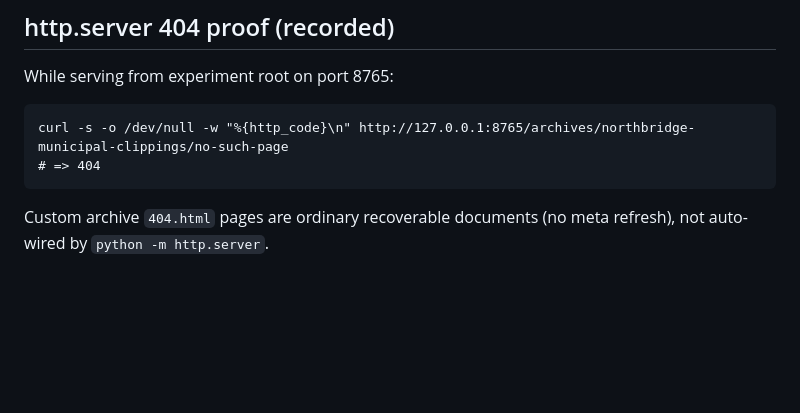
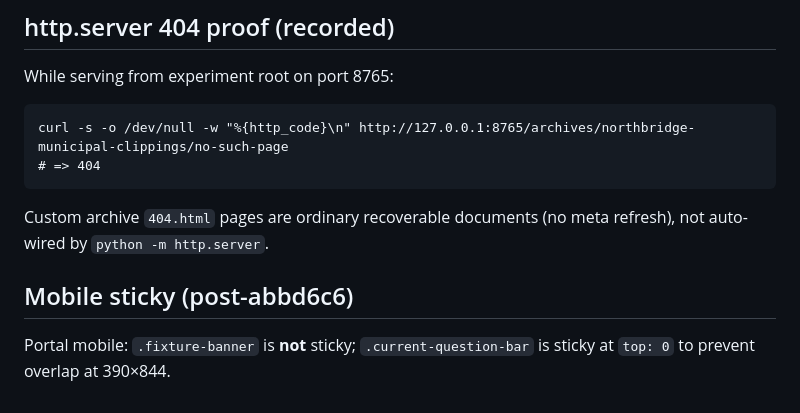
Before and after one commit to pmaxx2023/porch-press-ops, a Markdown page: experiments/PP-ELEANOR-AU-001A/EVIDENCE_NOTES.md, the part around the change. Rendered like a GitHub page; blank space fills up the shorter version.

Commit message:
PP-ELEANOR-AU-001A: note mobile sticky overlap fix

````diff
--- a/experiments/PP-ELEANOR-AU-001A/EVIDENCE_NOTES.md
+++ b/experiments/PP-ELEANOR-AU-001A/EVIDENCE_NOTES.md
@@ -66,3 +66,7 @@ curl -s -o /dev/null -w "%{http_code}\n" http://127.0.0.1:8765/archives/northbri
 ```
 
 Custom archive `404.html` pages are ordinary recoverable documents (no meta refresh), not auto-wired by `python -m http.server`.
+
+## Mobile sticky (post-abbd6c6)
+
+Portal mobile: `.fixture-banner` is **not** sticky; `.current-question-bar` is sticky at `top: 0` to prevent overlap at 390×844.
````
